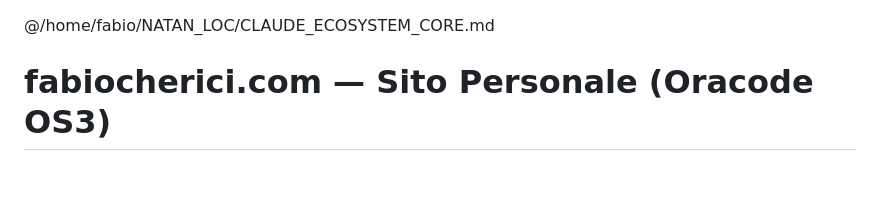
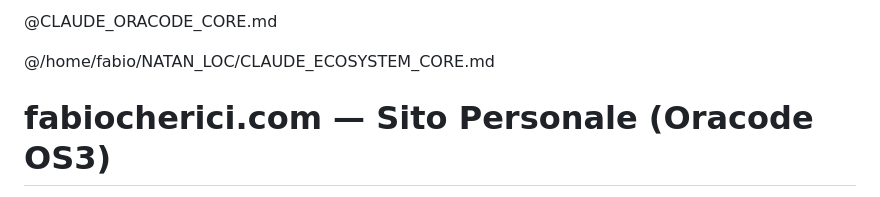
Before and after one commit to florenceegi/fabiocherici, a Markdown page: CLAUDE.md, the part around the change. Drawn GitHub-style.

Commit message:
[FIX] fabiocherici.com — importa il CORE Oracode (@CLAUDE_ORACODE_CORE.md)
Audit M-OS3-141: l'organo non caricava il paradigma (REGOLA ZERO/13 P0/OS3-OS4/
pilastri). Copiato il CORE canonico + aggiunto @import, come ogni altro organo.

Co-Authored-By: Claude Opus 4.8 (1M context) <noreply@anthropic.com>

```diff
--- a/CLAUDE.md
+++ b/CLAUDE.md
@@ -1,3 +1,5 @@
+@CLAUDE_ORACODE_CORE.md
+
 @/home/fabio/NATAN_LOC/CLAUDE_ECOSYSTEM_CORE.md
 
 # fabiocherici.com — Sito Personale (Oracode OS3)
```
